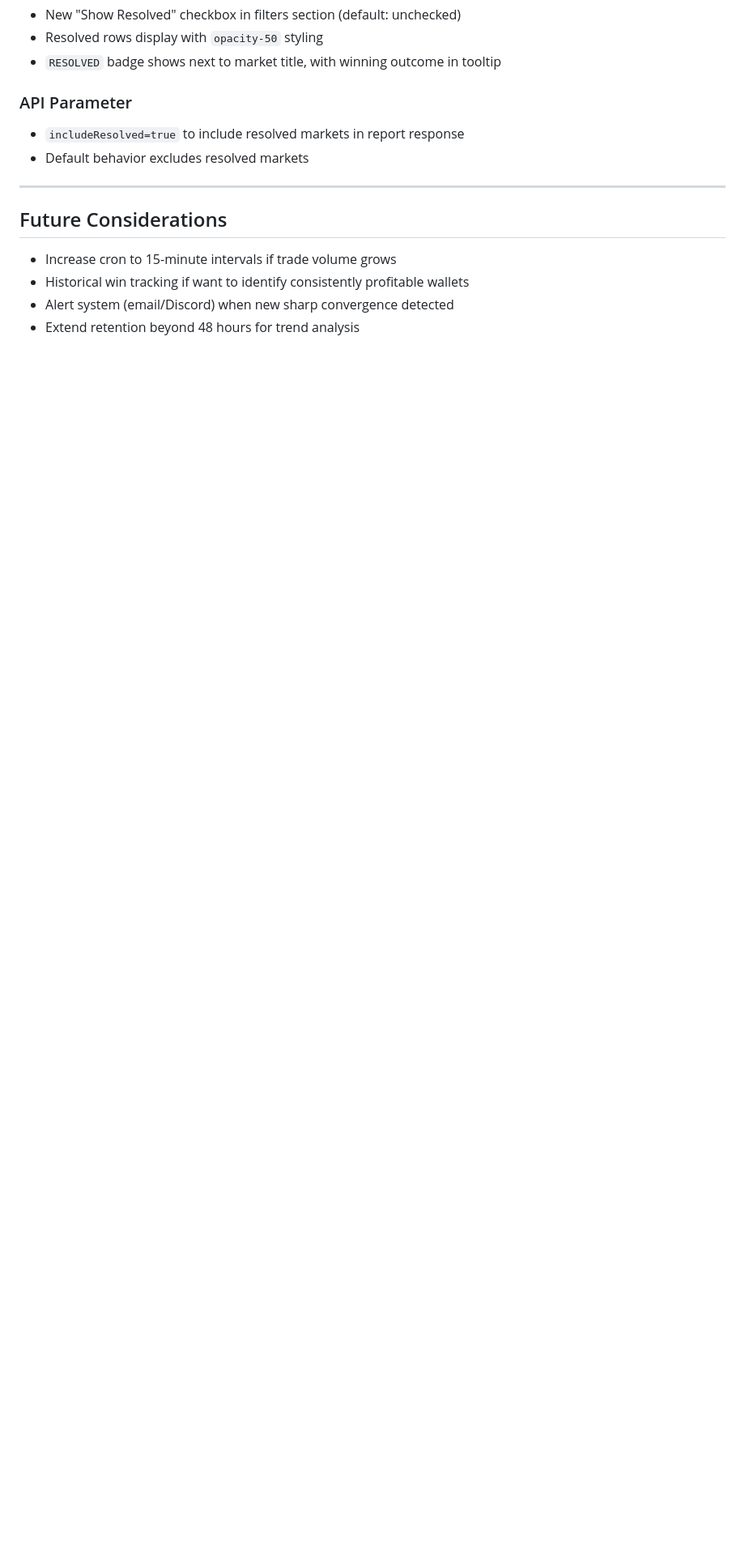
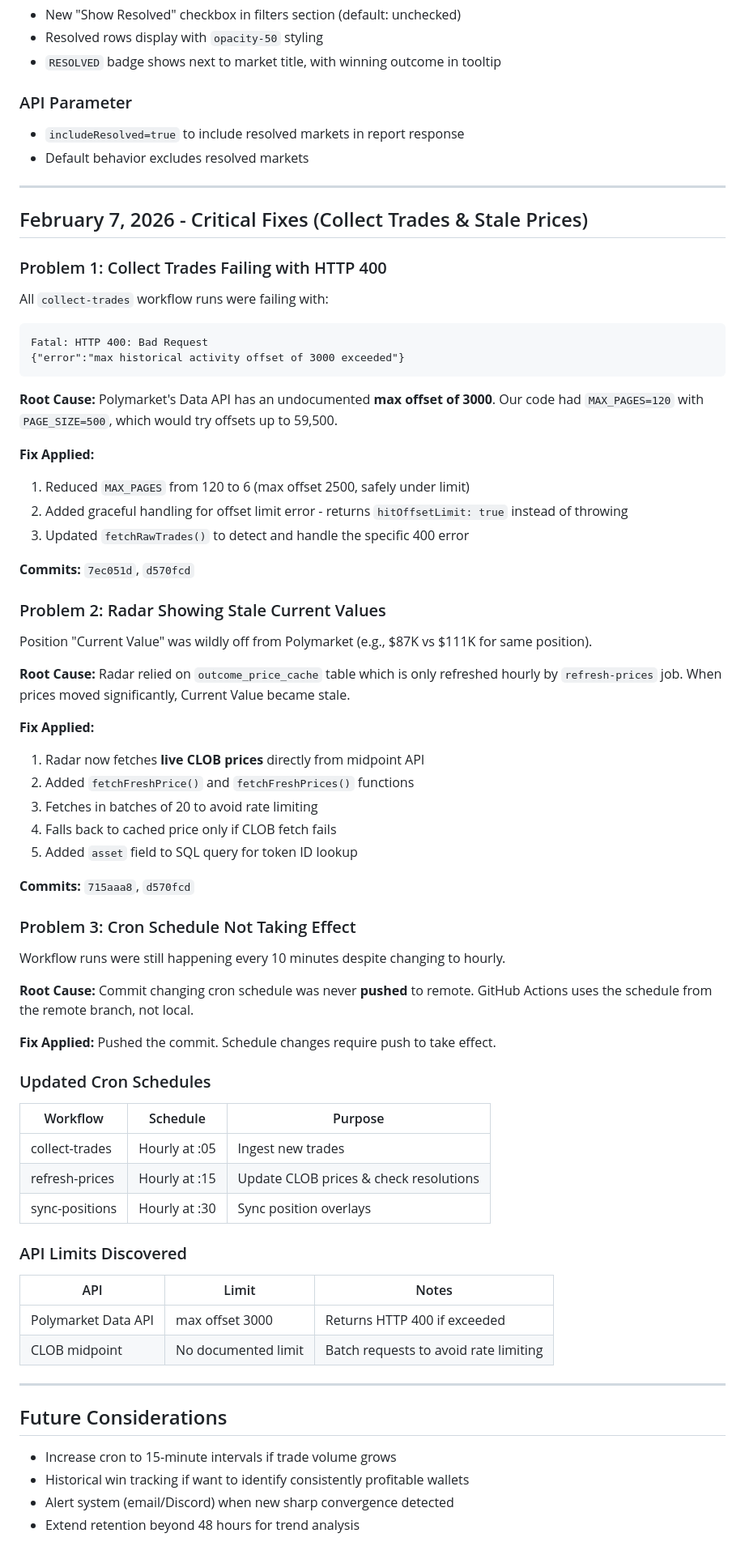
Before and after one commit to youngamerican68/PolyMarket-Scanner, a Markdown page: PROGRESS.md, the part around the change. Shown at 81% size. Rendered like a GitHub page; blank space fills up the shorter version.

Commit message:
docs: add Feb 7 2026 fixes to PROGRESS.md

````diff
--- a/PROGRESS.md
+++ b/PROGRESS.md
@@ -238,6 +238,60 @@ Markets that have settled/resolved are now hidden by default to reduce noise.
 
 ---
 
+## February 7, 2026 - Critical Fixes (Collect Trades & Stale Prices)
+
+### Problem 1: Collect Trades Failing with HTTP 400
+All `collect-trades` workflow runs were failing with:
+```
+Fatal: HTTP 400: Bad Request
+{"error":"max historical activity offset of 3000 exceeded"}
+```
+
+**Root Cause:** Polymarket's Data API has an undocumented **max offset of 3000**. Our code had `MAX_PAGES=120` with `PAGE_SIZE=500`, which would try offsets up to 59,500.
+
+**Fix Applied:**
+1. Reduced `MAX_PAGES` from 120 to 6 (max offset 2500, safely under limit)
+2. Added graceful handling for offset limit error - returns `hitOffsetLimit: true` instead of throwing
+3. Updated `fetchRawTrades()` to detect and handle the specific 400 error
+
+**Commits:** `7ec051d`, `d570fcd`
+
+### Problem 2: Radar Showing Stale Current Values
+Position "Current Value" was wildly off from Polymarket (e.g., $87K vs $111K for same position).
+
+**Root Cause:** Radar relied on `outcome_price_cache` table which is only refreshed hourly by `refresh-prices` job. When prices moved significantly, Current Value became stale.
+
+**Fix Applied:**
+1. Radar now fetches **live CLOB prices** directly from midpoint API
+2. Added `fetchFreshPrice()` and `fetchFreshPrices()` functions
+3. Fetches in batches of 20 to avoid rate limiting
+4. Falls back to cached price only if CLOB fetch fails
+5. Added `asset` field to SQL query for token ID lookup
+
+**Commits:** `715aaa8`, `d570fcd`
+
+### Problem 3: Cron Schedule Not Taking Effect
+Workflow runs were still happening every 10 minutes despite changing to hourly.
+
+**Root Cause:** Commit changing cron schedule was never **pushed** to remote. GitHub Actions uses the schedule from the remote branch, not local.
+
+**Fix Applied:** Pushed the commit. Schedule changes require push to take effect.
+
+### Updated Cron Schedules
+| Workflow | Schedule | Purpose |
+|----------|----------|---------|
+| collect-trades | Hourly at :05 | Ingest new trades |
+| refresh-prices | Hourly at :15 | Update CLOB prices & check resolutions |
+| sync-positions | Hourly at :30 | Sync position overlays |
+
+### API Limits Discovered
+| API | Limit | Notes |
+|-----|-------|-------|
+| Polymarket Data API | max offset 3000 | Returns HTTP 400 if exceeded |
+| CLOB midpoint | No documented limit | Batch requests to avoid rate limiting |
+
+---
+
 ## Future Considerations
 
 - Increase cron to 15-minute intervals if trade volume grows
````
